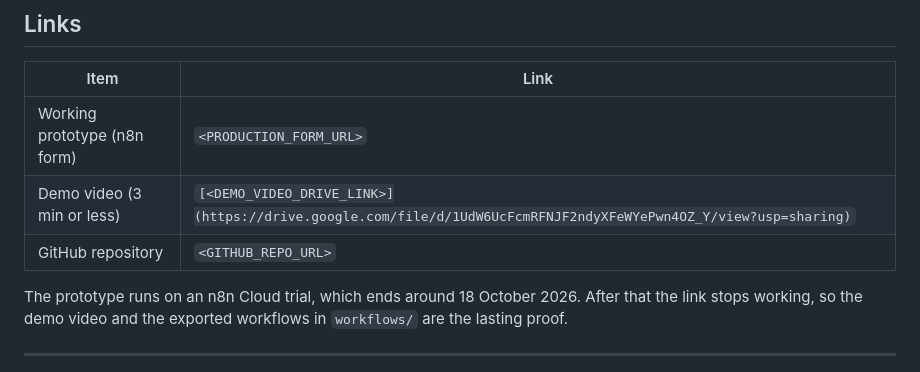
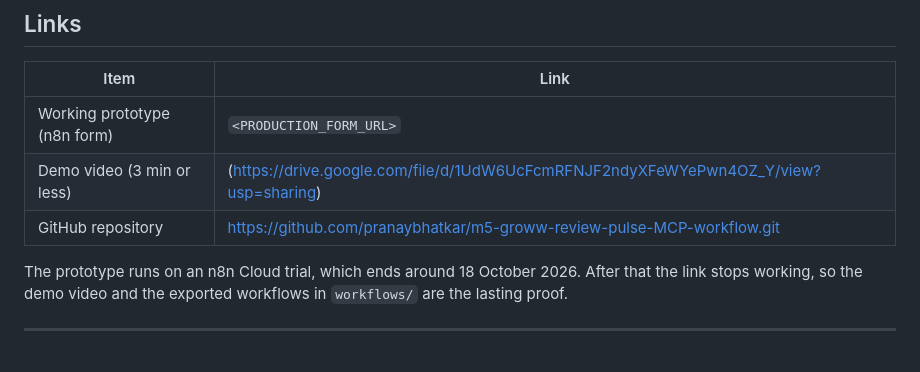
Before and after one commit to pranaybhatkar/m5-groww-review-pulse-MCP-workflow, a Markdown page: README.md, the part around the change. Drawn GitHub-style.

Commit message:
Update README.md
added links

```diff
--- a/README.md
+++ b/README.md
@@ -16,8 +16,8 @@ and then, **only after a human approves**, logs both to a Google Doc and prepare
 | Item | Link |
 |---|---|
 | Working prototype (n8n form) | `<PRODUCTION_FORM_URL>` |
-| Demo video (3 min or less) | `[<DEMO_VIDEO_DRIVE_LINK>](https://drive.google.com/file/d/1UdW6UcFcmRFNJF2ndyXFeWYePwn4OZ_Y/view?usp=sharing)` |
-| GitHub repository | `<GITHUB_REPO_URL>` |
+| Demo video (3 min or less) | (https://drive.google.com/file/d/1UdW6UcFcmRFNJF2ndyXFeWYePwn4OZ_Y/view?usp=sharing) |
+| GitHub repository | https://github.com/pranaybhatkar/m5-groww-review-pulse-MCP-workflow.git |
 
 The prototype runs on an n8n Cloud trial, which ends around 18 October 2026. After that the link stops working, so the demo video and the exported workflows in `workflows/` are the lasting proof.
 
```
